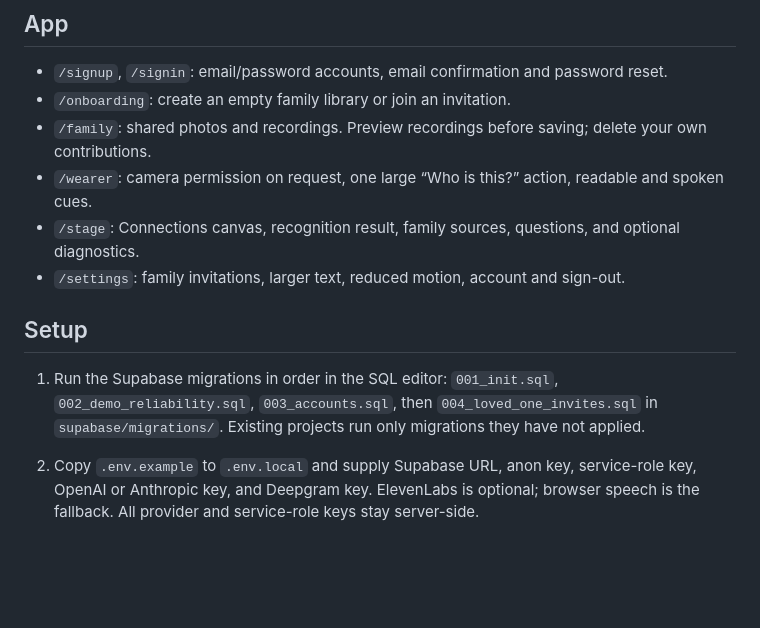
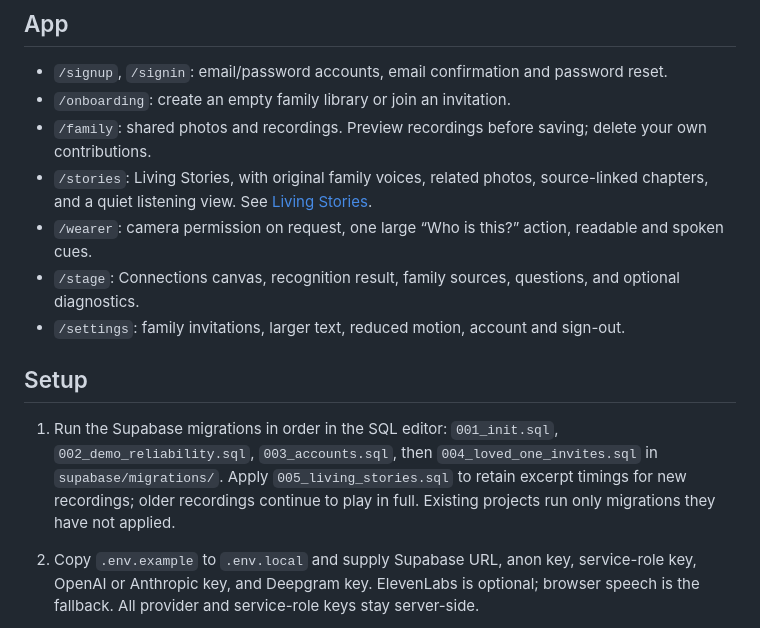
Before and after one commit to Apramey006/kin, a Markdown page: README.md, the part around the change. Rendered like a GitHub page; blank space fills up the shorter version.

Commit message:
docs: explain Living Stories setup and playback behavior

```diff
--- a/README.md
+++ b/README.md
@@ -63,6 +63,7 @@ Storage + Realtime), face-api in the browser, Claude or OpenAI (vision and extra
 - `/signup`, `/signin`: email/password accounts, email confirmation and password reset.
 - `/onboarding`: create an empty family library or join an invitation.
 - `/family`: shared photos and recordings. Preview recordings before saving; delete your own contributions.
+- `/stories`: Living Stories, with original family voices, related photos, source-linked chapters, and a quiet listening view. See [Living Stories](docs/living-stories.md).
 - `/wearer`: camera permission on request, one large “Who is this?” action, readable and spoken cues.
 - `/stage`: Connections canvas, recognition result, family sources, questions, and optional diagnostics.
 - `/settings`: family invitations, larger text, reduced motion, account and sign-out.
@@ -71,7 +72,9 @@ Storage + Realtime), face-api in the browser, Claude or OpenAI (vision and extra
 
 1. Run the Supabase migrations in order in the SQL editor:
    `001_init.sql`, `002_demo_reliability.sql`, `003_accounts.sql`, then
-   `004_loved_one_invites.sql` in `supabase/migrations/`.
+   `004_loved_one_invites.sql` in `supabase/migrations/`. Apply
+   `005_living_stories.sql` to retain excerpt timings for new recordings;
+   older recordings continue to play in full.
    Existing projects run only migrations they have not applied.
 2. Copy `.env.example` to `.env.local` and supply Supabase URL, anon key, service-role
    key, OpenAI or Anthropic key, and Deepgram key. ElevenLabs is optional; browser
```
Also changed, not shown: docs/living-stories.md (added, +75 -0 lines).
